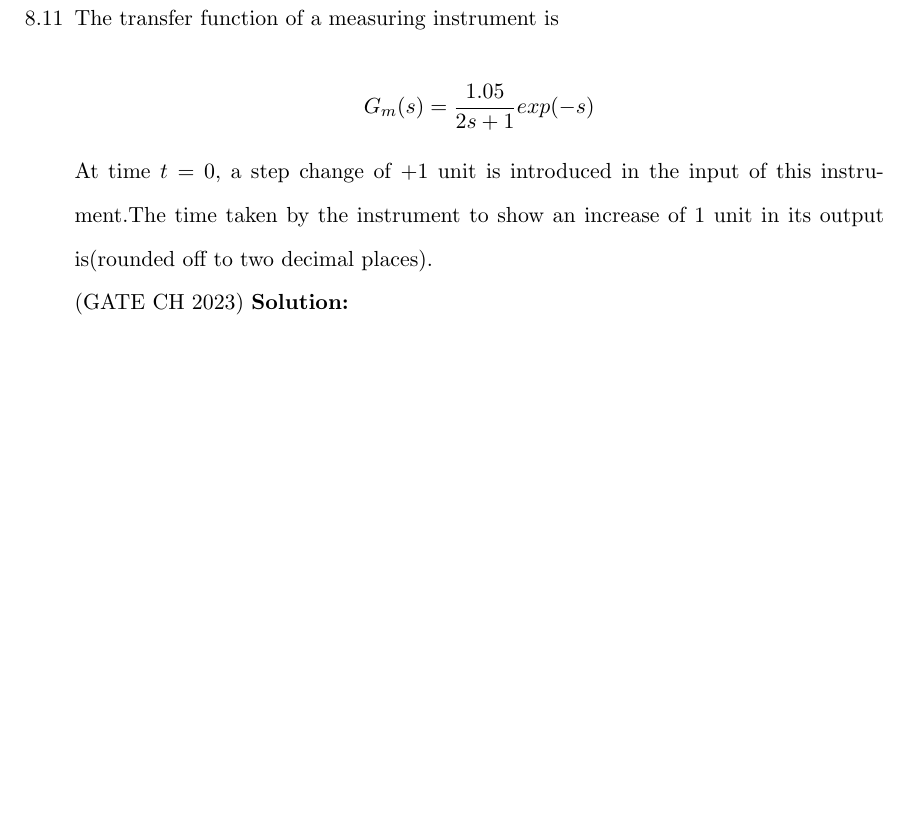
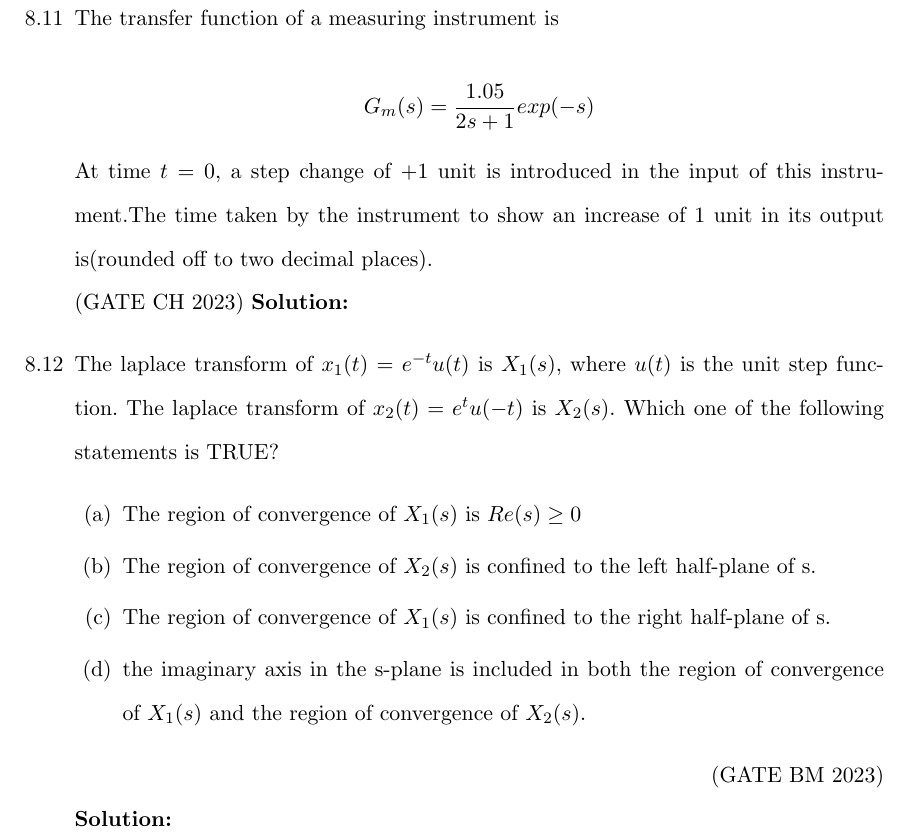
Before and after one commit to kmeghanasai/gate-signal, a LaTeX thesis (main.tex, which reads 2023/laplace.tex): part of page 45 of 50, cut so that both start at the same text, the shorter picture padded with empty space. Compiled offline with pdfLaTeX.

Commit message:
BM-39 as 8.11 by ee23btech11025

```diff
--- a/2023/laplace.tex
+++ b/2023/laplace.tex
@@ -91,4 +91,14 @@ Then the value of $y$ at $x=2$ is \rule{2cm}{0.1mm}.\\{\hfill{GATE ME 2023}}\\
 $$G_m(s) = \frac{1.05}{2s+1}exp(-s)$$
 At time $t = 0$, a step change of +1 unit is introduced in the input of this instrument.The time taken by the instrument to show an increase of 1 unit in its output is(rounded off to two decimal places).\\ \hfill (GATE CH 2023)
 \solution
+\item
+The laplace transform of $x_1(t)$ = $e^{-t}u(t)$ is $X_1(s)$, where $u(t)$ is the unit step function. The laplace transform of $x_2(t) = e^tu(-t)$ is $X_2(s)$. Which one of the following statements is TRUE?
+\begin{enumerate}
+    \item The region of convergence of $X_1(s)$ is $Re(s) \geq 0$
+    \item The region of convergence of $X_2(s)$ is confined to the left half-plane of s.
+    \item The region of convergence of $X_1(s)$ is confined to the right half-plane of s.
+    \item the imaginary axis in the s-plane is included in both the region of convergence of $X_1(s)$ and the region of convergence of $X_2(s)$.
+\end{enumerate} \hfill(GATE BM 2023)\\
+\solution
+\newpage
 \end{enumerate}
```
